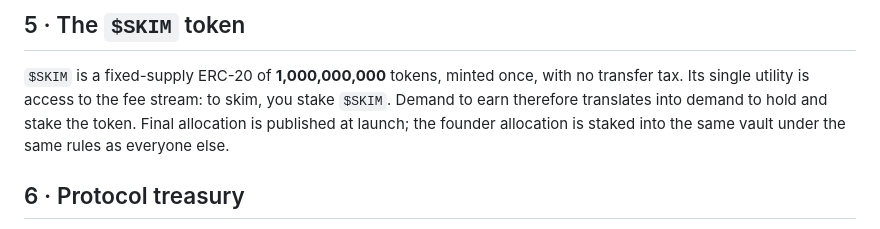
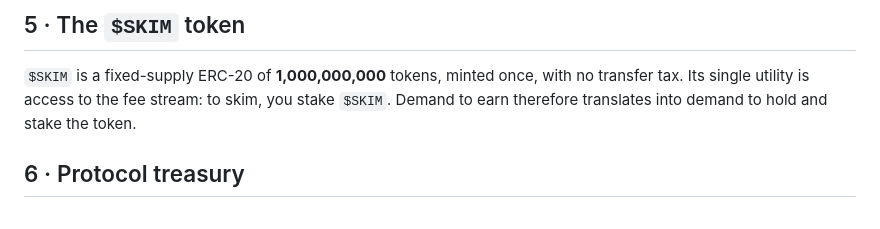
Before and after one commit to SkimFlowsite/skimflow, a Markdown page: docs/whitepaper.md, the part around the change. GitHub-like rendering.

Commit message:
docs(whitepaper): trim the $SKIM token section

```diff
--- a/docs/whitepaper.md
+++ b/docs/whitepaper.md
@@ -91,9 +91,7 @@ Depositing does not dilute past rewards, and leaving does not forfeit earned rew
 
 `$SKIM` is a fixed-supply ERC-20 of **1,000,000,000** tokens, minted once, with no transfer
 tax. Its single utility is access to the fee stream: to skim, you stake `$SKIM`. Demand to
-earn therefore translates into demand to hold and stake the token. Final allocation is
-published at launch; the founder allocation is staked into the same vault under the same
-rules as everyone else.
+earn therefore translates into demand to hold and stake the token.
 
 ## 6 · Protocol treasury
 
```
